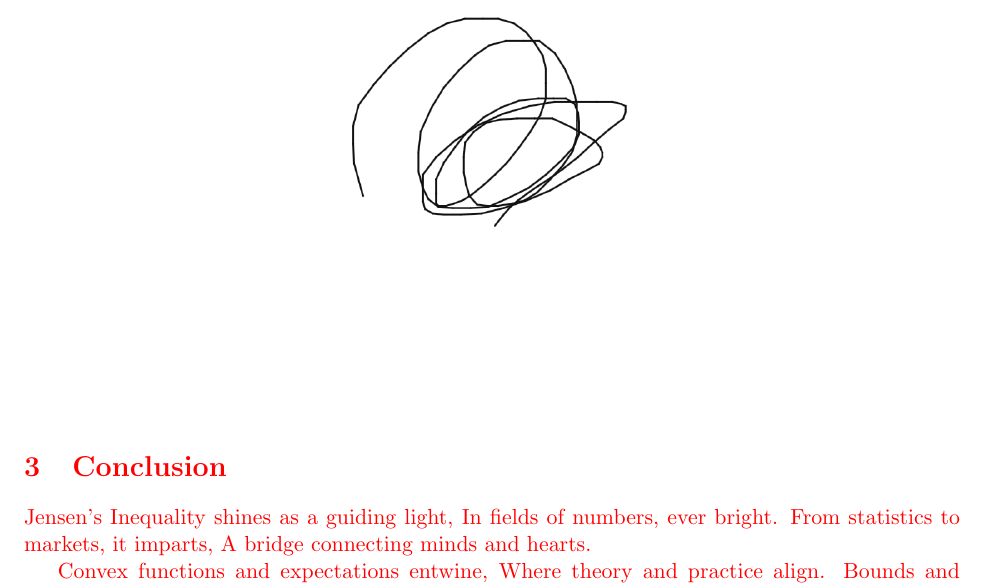
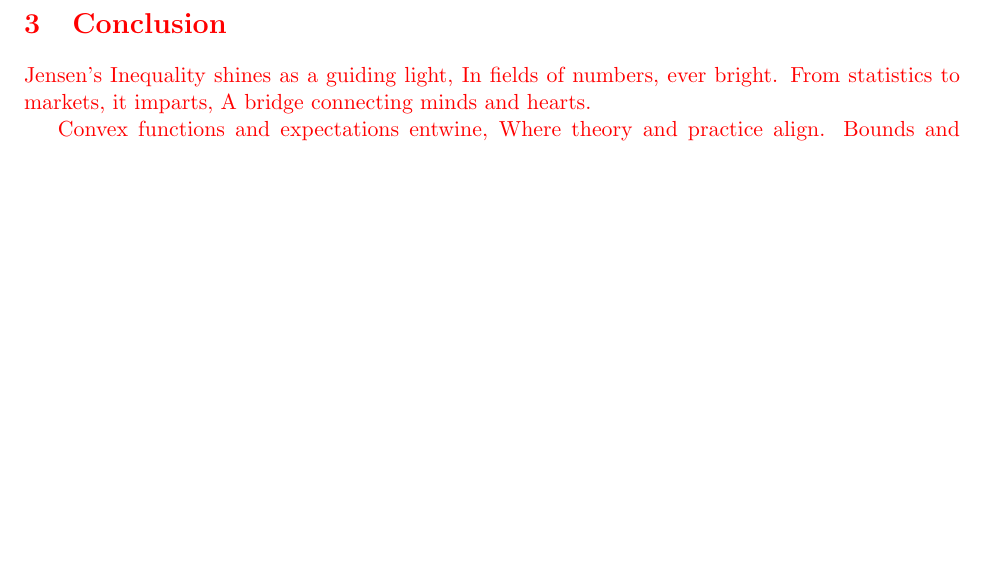
Before and after one commit to karthik-sridharan/My-paper, a LaTeX paper (main.tex): part of page 2 of 2, cut so that both start at the same text, the shorter picture padded with empty space. Compiled offline with pdfLaTeX.

Commit message:
Latexai save: 2026-05-19T20:09:22.222Z

```diff
--- a/main.tex
+++ b/main.tex
@@ -1,4 +1,5 @@
 \documentclass[11pt]{article}
+\usepackage{tikz}
 \usepackage{xcolor}
 \usepackage[margin=1in]{geometry}
 \usepackage{amsmath,amssymb,amsthm}
@@ -69,17 +70,6 @@ This completes the proof.
 \newpage
 
 
-\begin{figure}[t]
-  \centering
-  \IfFileExists{figures/drawn-figure-2026-05-19T19-57-16.png}{%
-    \includegraphics[width=.8\linewidth]{figures/drawn-figure-2026-05-19T19-57-16.png}%
-  }{%
-    \fbox{\parbox{.8\linewidth}{\centering Missing figure file: \texttt{\detokenize{figures/drawn-figure-2026-05-19T19-57-16.png}}}}%
-  }
-  \label{fig:drawn-figure-2026-05-19t19-57-16}
-\end{figure}
-
-
 
 % BEGIN LAI-OLD id=lai-mpc4aeee-zcl9r6 path=main.tex
 % \section{Conclusion}
```
Also changed, not shown: figures/nn.png (added).
